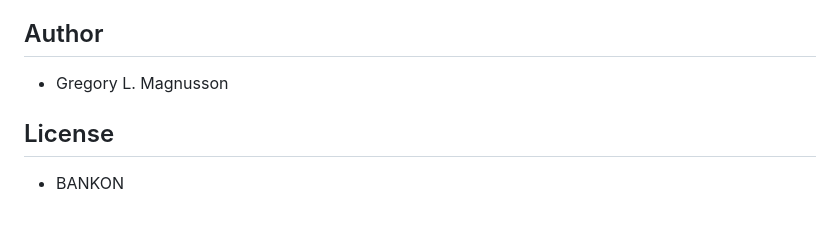
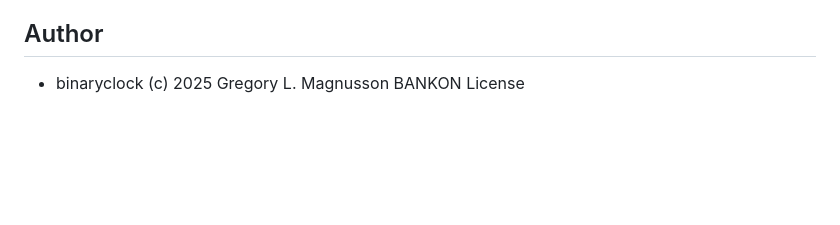
Before and after one commit to Professor-Codephreak/BinaryClock, a Markdown page: README.md, the part around the change. Rendered like a GitHub page; blank space fills up the shorter version.

```diff
--- a/README.md
+++ b/README.md
@@ -138,8 +138,4 @@ No build steps or external dependencies (other than the Google Font) are require
 
 ## Author
 
-* Gregory L. Magnusson
-
-## License
-
-* BANKON
+* binaryclock (c) 2025 Gregory L. Magnusson BANKON License
```
